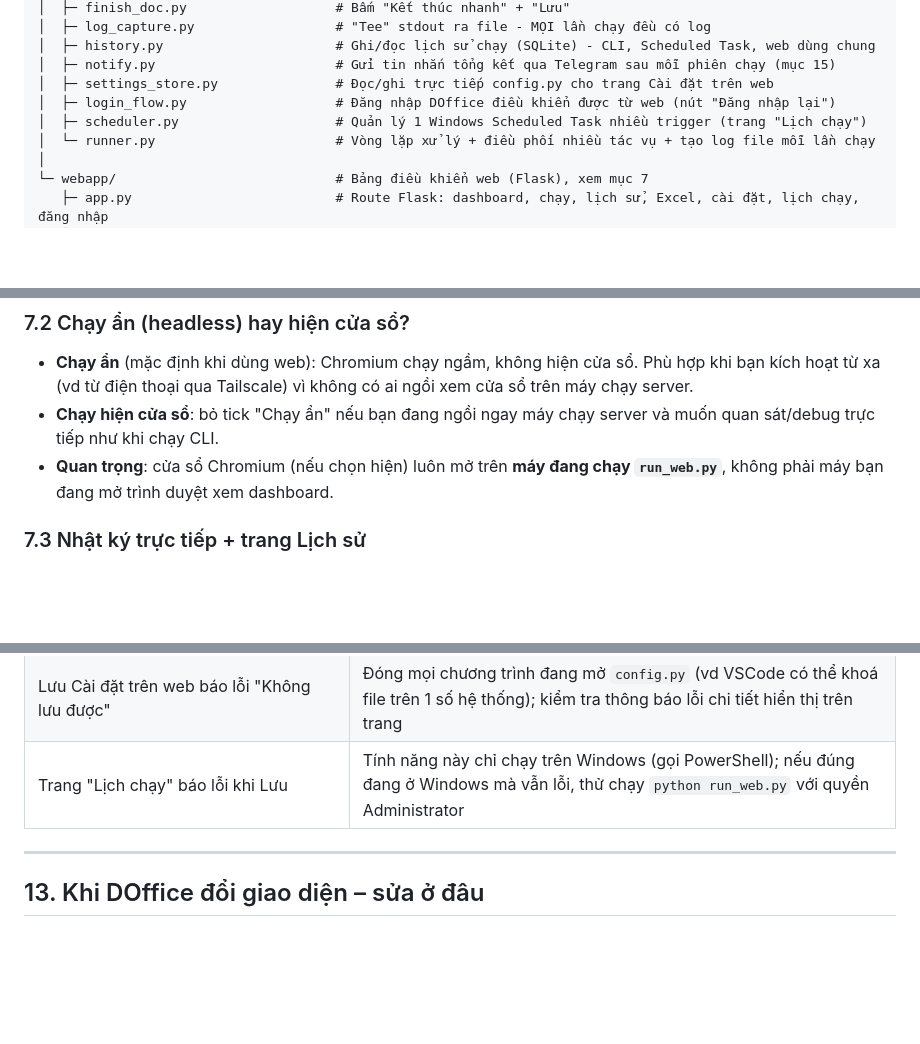
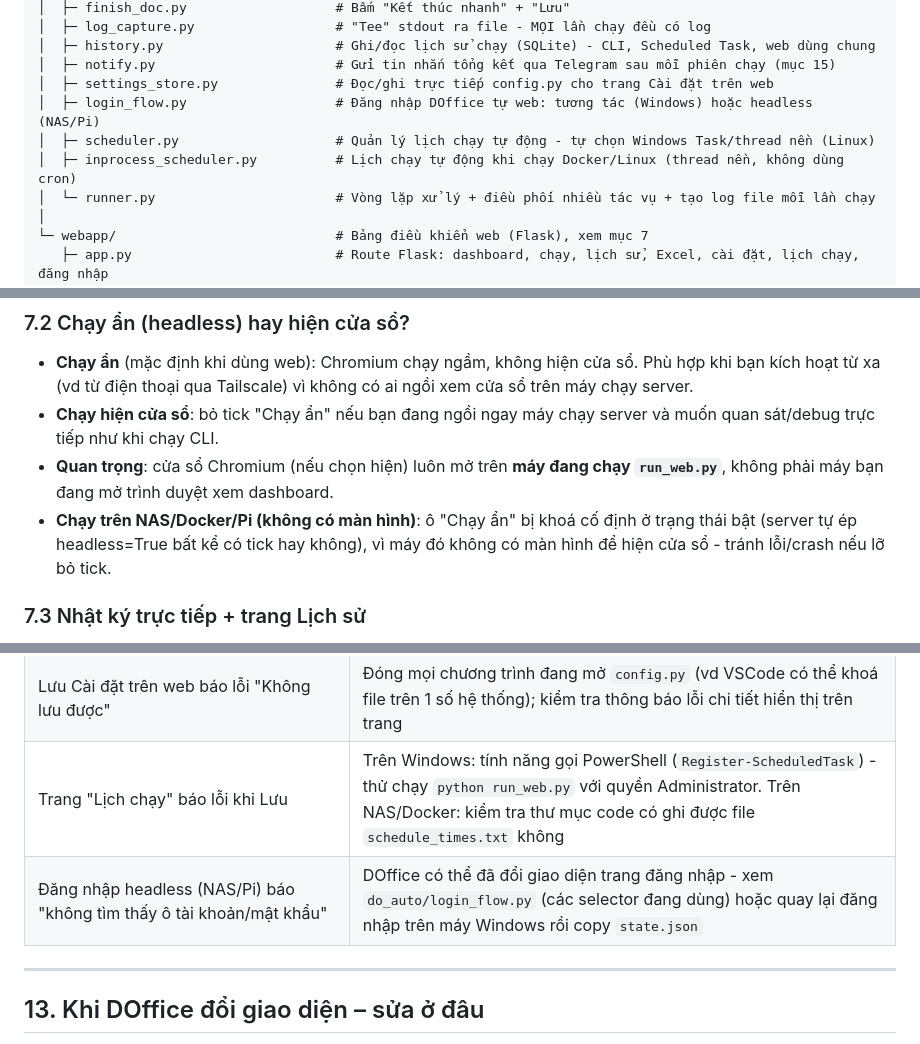
Before and after one commit to zerokiem/DO_Auto, a Markdown page: README.md, 3 parts joined by grey strips. GitHub-like rendering; blank space fills up the shorter version.

```diff
--- a/README.md
+++ b/README.md
@@ -107,8 +126,9 @@ DO_Auto/
 │  ├─ history.py                      # Ghi/đọc lịch sử chạy (SQLite) - CLI, Scheduled Task, web dùng chung
 │  ├─ notify.py                       # Gửi tin nhắn tổng kết qua Telegram sau mỗi phiên chạy (mục 15)
 │  ├─ settings_store.py               # Đọc/ghi trực tiếp config.py cho trang Cài đặt trên web
-│  ├─ login_flow.py                   # Đăng nhập DOffice điều khiển được từ web (nút "Đăng nhập lại")
-│  ├─ scheduler.py                    # Quản lý 1 Windows Scheduled Task nhiều trigger (trang "Lịch chạy")
+│  ├─ login_flow.py                   # Đăng nhập DOffice tự web: tương tác (Windows) hoặc headless (NAS/Pi)
+│  ├─ scheduler.py                    # Quản lý lịch chạy tự động - tự chọn Windows Task/thread nền (Linux)
+│  ├─ inprocess_scheduler.py          # Lịch chạy tự động khi chạy Docker/Linux (thread nền, không dùng cron)
 │  └─ runner.py                       # Vòng lặp xử lý + điều phối nhiều tác vụ + tạo log file mỗi lần chạy
 │
 └─ webapp/                            # Bảng điều khiển web (Flask), xem mục 7
@@ -365,6 +385,9 @@ liên tục kể cả khi không mở terminal, xem mục 7.8.
   server và muốn quan sát/debug trực tiếp như khi chạy CLI.
 - **Quan trọng**: cửa sổ Chromium (nếu chọn hiện) luôn mở trên **máy đang chạy
   `run_web.py`**, không phải máy bạn đang mở trình duyệt xem dashboard.
+- **Chạy trên NAS/Docker/Pi (không có màn hình)**: ô "Chạy ẩn" bị khoá cố định
+  ở trạng thái bật (server tự ép headless=True bất kể có tick hay không), vì
+  máy đó không có màn hình để hiện cửa sổ - tránh lỗi/crash nếu lỡ bỏ tick.
 
 ### 7.3 Nhật ký trực tiếp + trang Lịch sử
 
@@ -599,7 +637,8 @@ Gợi ý cấu hình theo chế độ (giống bản cũ):
 | Bấm "Chạy" trên web nhưng không thấy cửa sổ Chromium đâu | Đang bật "Chạy ẩn (headless)" – tắt tick đó nếu muốn thấy cửa sổ, hoặc xem log trực tiếp trong khung Nhật ký thay vì nhìn cửa sổ |
 | 2 người cùng bấm "Chạy" trên web cùng lúc | Web chỉ cho 1 lượt chạy hoạt động tại 1 thời điểm (giống lock file của `run_all_doffice.ps1`); lượt sau sẽ báo lỗi "Đang có 1 lượt chạy khác" |
 | Lưu Cài đặt trên web báo lỗi "Không lưu được" | Đóng mọi chương trình đang mở `config.py` (vd VSCode có thể khoá file trên 1 số hệ thống); kiểm tra thông báo lỗi chi tiết hiển thị trên trang |
-| Trang "Lịch chạy" báo lỗi khi Lưu | Tính năng này chỉ chạy trên Windows (gọi PowerShell); nếu đúng đang ở Windows mà vẫn lỗi, thử chạy `python run_web.py` với quyền Administrator |
+| Trang "Lịch chạy" báo lỗi khi Lưu | Trên Windows: tính năng gọi PowerShell (`Register-ScheduledTask`) - thử chạy `python run_web.py` với quyền Administrator. Trên NAS/Docker: kiểm tra thư mục code có ghi được file `schedule_times.txt` không |
+| Đăng nhập headless (NAS/Pi) báo "không tìm thấy ô tài khoản/mật khẩu" | DOffice có thể đã đổi giao diện trang đăng nhập - xem `do_auto/login_flow.py` (các selector đang dùng) hoặc quay lại đăng nhập trên máy Windows rồi copy `state.json` |
 
 ---
 
```
Also changed, not shown: other parts of README.md (+92 -58 lines).
